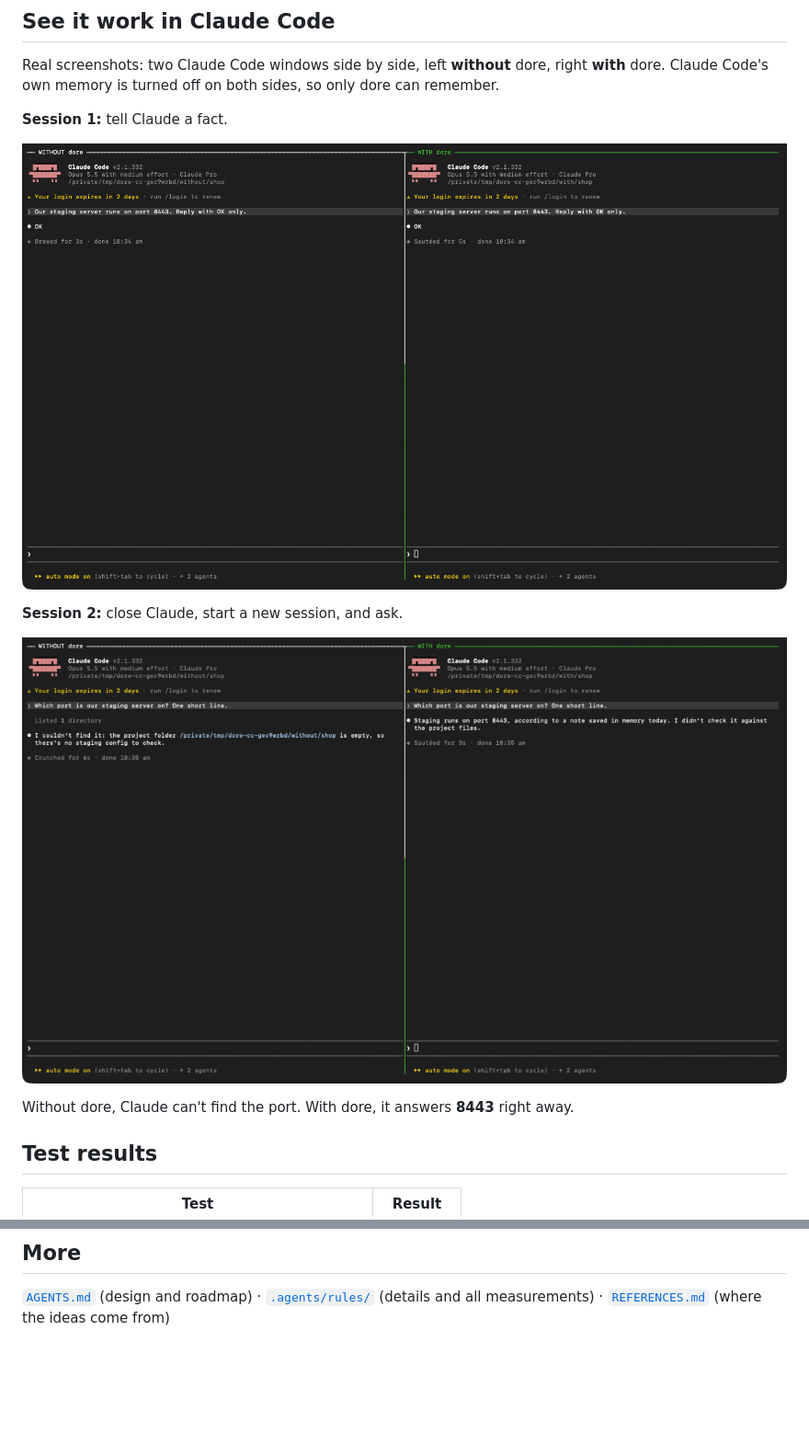
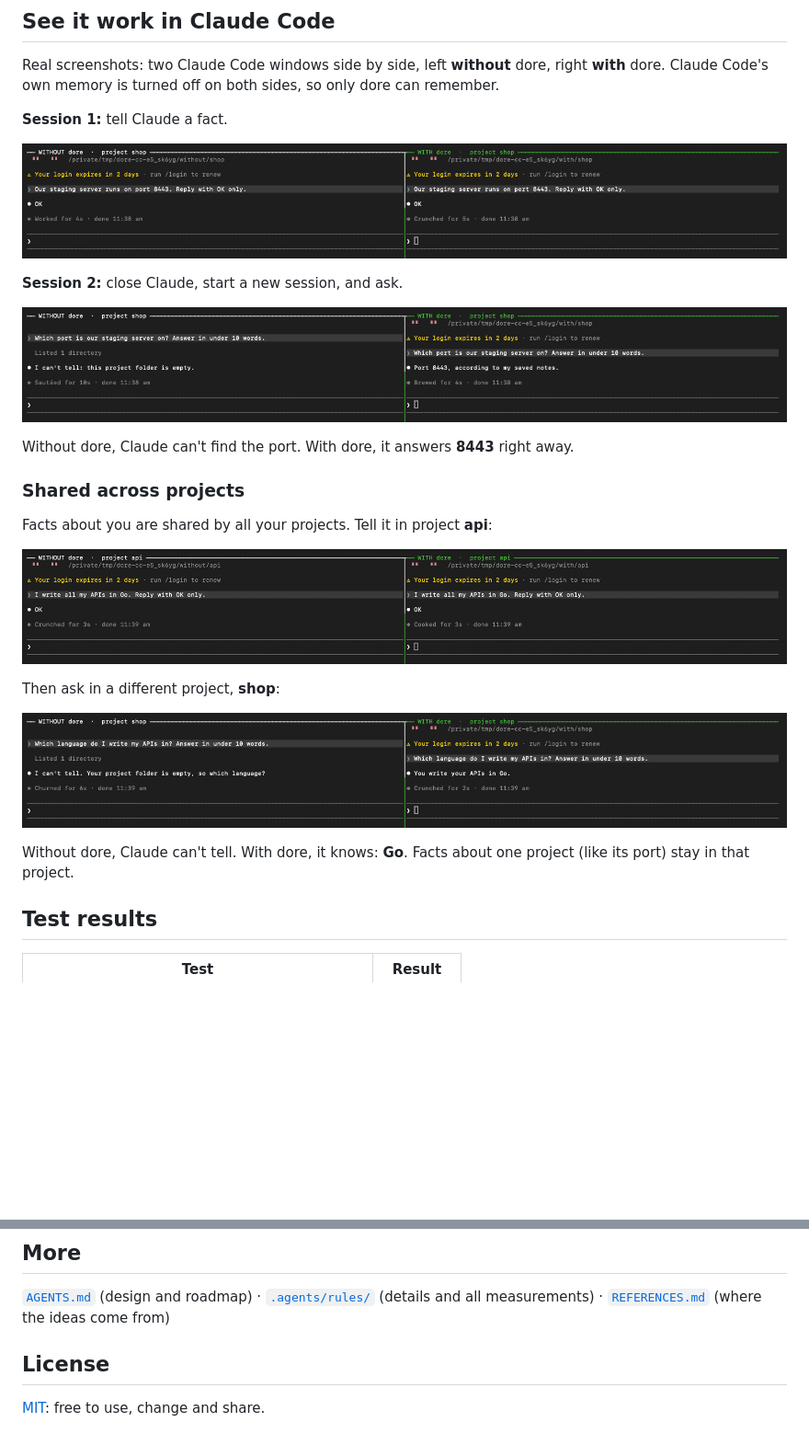
Before and after one commit to SopheaII/dore, a Markdown page: README.md, 2 parts joined by grey strips. Shown at 92% size. GitHub-like rendering; pictures changed too: docs/images/claude-code-1-tell.png, docs/images/claude-code-2-ask.png, docs/images/claude-code-3-other-project-tell.png (added); blank space fills up the shorter version.

```diff
--- a/README.md
+++ b/README.md
@@ -42,6 +43,19 @@ Claude Code's own memory is turned off on both sides, so only dore can remember.
 ![Session 2: without dore Claude can't find it; with dore it answers 8443](docs/images/claude-code-2-ask.png)
 
 Without dore, Claude can't find the port. With dore, it answers **8443** right away.
+
+### Shared across projects
+
+Facts about you are shared by all your projects. Tell it in project **api**:
+
+![Project api: both sides are told "I write all my APIs in Go"](docs/images/claude-code-3-other-project-tell.png)
+
+Then ask in a different project, **shop**:
+
+![Project shop: without dore Claude can't tell; with dore it answers Go](docs/images/claude-code-4-other-project-ask.png)
+
+Without dore, Claude can't tell. With dore, it knows: **Go**. Facts about one project (like its port) stay in
+that project.
 
 ## Test results
 
@@ -83,3 +97,7 @@ Then use Claude Code as usual. Works on macOS and Linux, no GPU. It also works w
 
 [`AGENTS.md`](AGENTS.md) (design and roadmap) · [`.agents/rules/`](.agents/rules) (details and all measurements) ·
 [`REFERENCES.md`](REFERENCES.md) (where the ideas come from)
+
+## License
+
+[MIT](LICENSE): free to use, change and share.
```
Also changed, not shown: other parts of README.md (+1 -0 lines), 5 other files.
